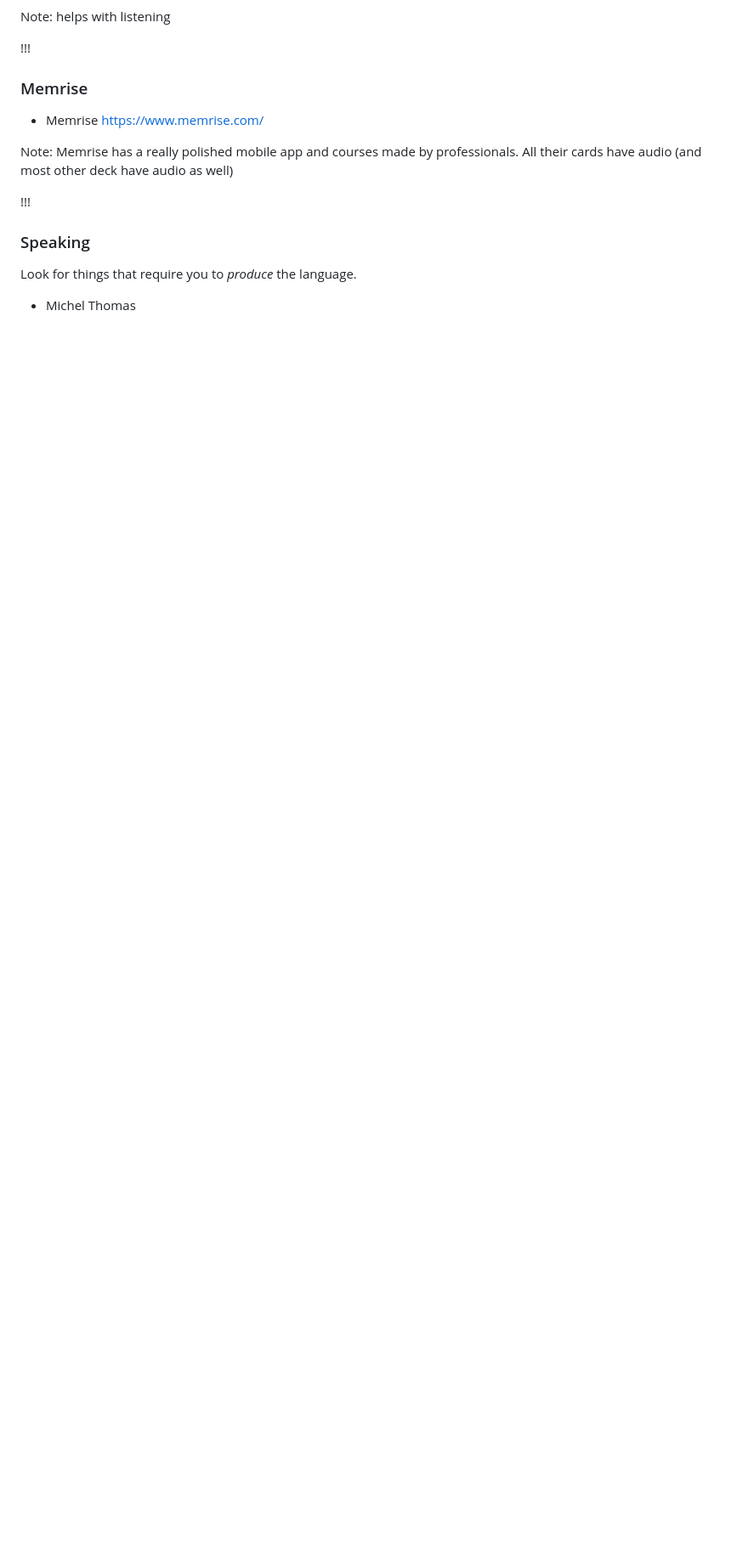
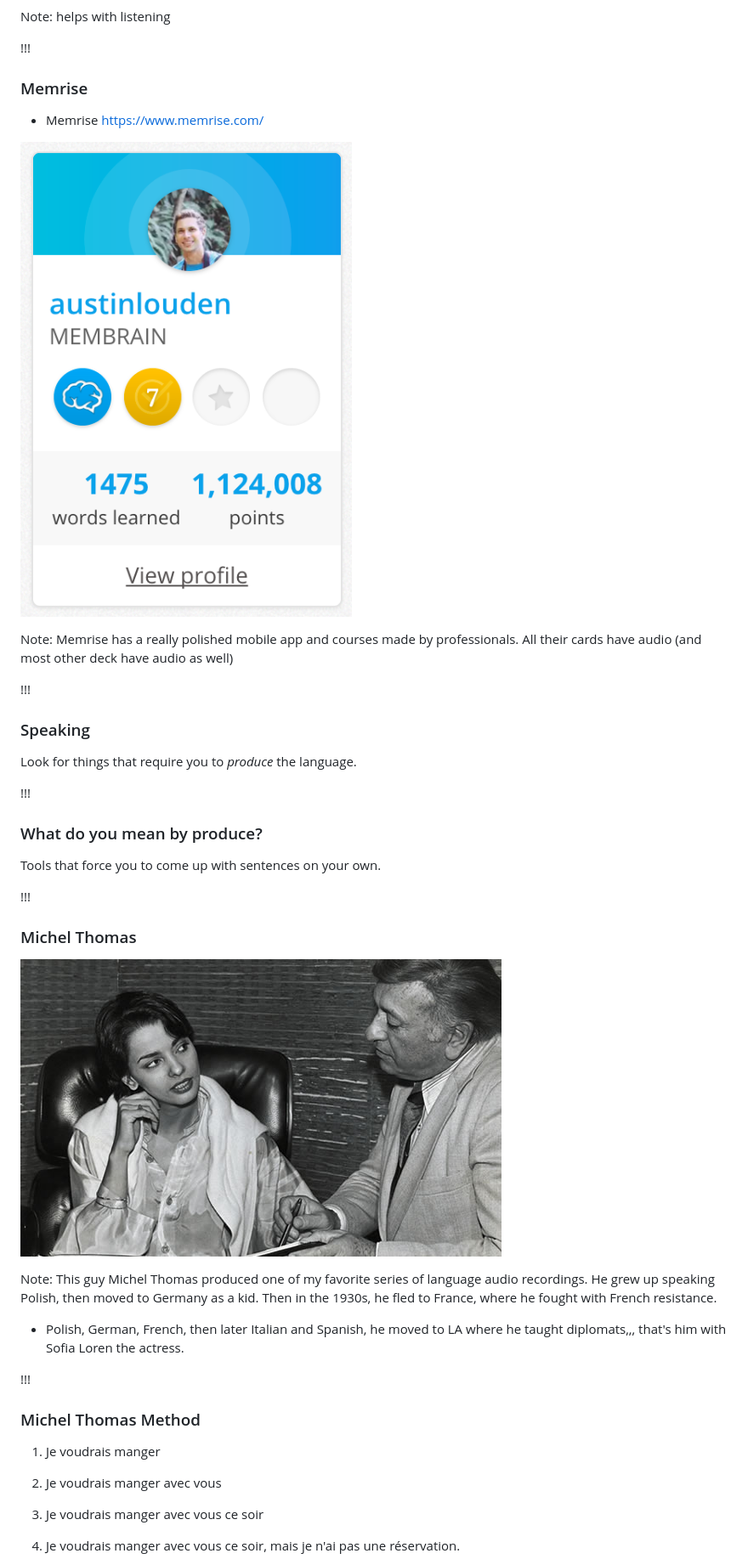
Before and after one commit to austinlouden/talks, a Markdown page: how-to-learn-foreign-language/slides.md, the part around the change printed below. Shown: that part at 85% size. GitHub-like rendering; pictures changed too: how-to-learn-foreign-language/img/memrise_profile.png (added), how-to-learn-foreign-language/img/michel_sofia.jpg (added); blank space fills up the shorter version.

```diff
--- a/how-to-learn-foreign-language/slides.md
+++ b/how-to-learn-foreign-language/slides.md
@@ -397,6 +441,8 @@ Note: helps with listening
 - Memrise
 https://www.memrise.com/
 
+![Memrise profile](img/memrise_profile.png)
+
 Note: Memrise has a really polished mobile app and courses made by
 professionals. All their cards have audio (and most other deck have
 audio as well)
@@ -408,4 +454,37 @@ audio as well)
 
 Look for things that require you to _produce_ the language.
 
-- Michel Thomas
+!!!
+
+### What do you mean by produce?
+
+Tools that force you to come up with sentences on your own.
+
+!!!
+
+### Michel Thomas
+
+![Michel Thomas](img/michel_sofia.jpg)
+
+Note: This guy Michel Thomas produced one of my favorite series of
+language audio recordings. He grew up speaking Polish, then moved to
+Germany as a kid. Then in the 1930s, he fled to France, where he fought
+with French resistance.
+
+- Polish, German, French, then later Italian and Spanish, he moved to LA
+where he taught diplomats,,, that's him with Sofia Loren the actress.
+
+!!!
+
+### Michel Thomas Method
+
+1. Je voudrais manger
+<!-- .element: class="fragment" data-fragment-index="1" -->
+2. Je voudrais manger avec vous
+<!-- .element: class="fragment" data-fragment-index="2" -->
+3. Je voudrais manger avec vous ce soir
+<!-- .element: class="fragment" data-fragment-index="3" -->
+4. Je voudrais manger avec vous ce soir, mais je n'ai pas une réservation.
+<!-- .element: class="fragment" data-fragment-index="4" -->
+
+
```
Also changed, not shown: other parts of how-to-learn-foreign-language/slides.md (+120 -67 lines), how-to-learn-foreign-language/img/words_graph.png (added).
